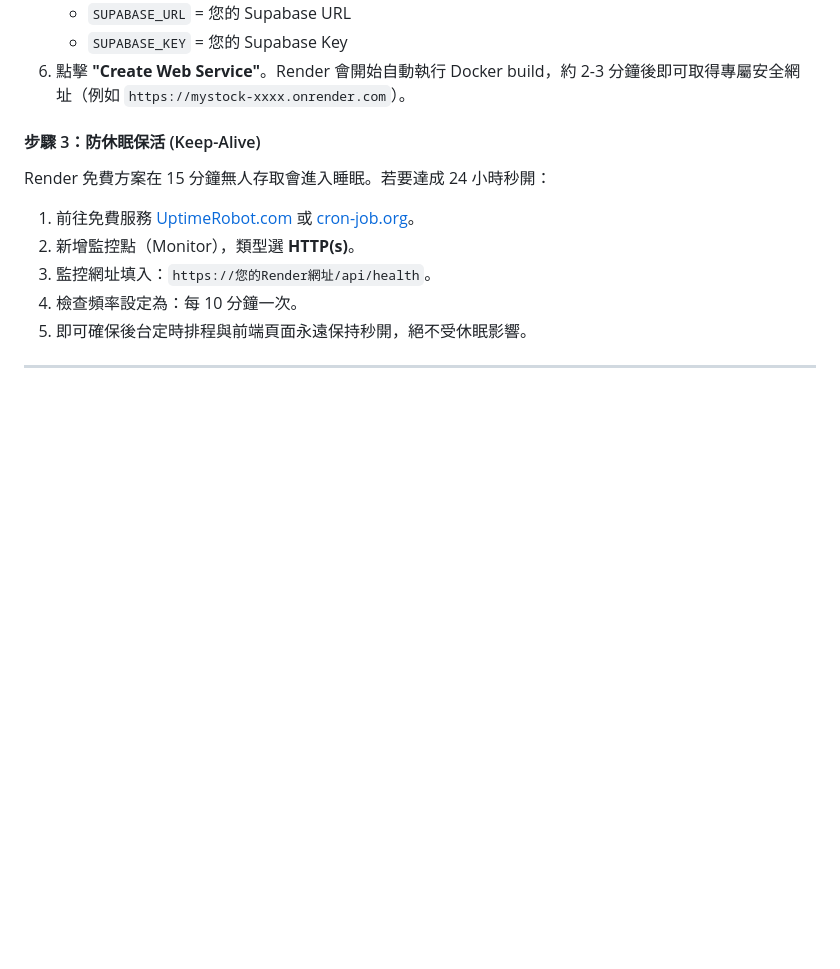
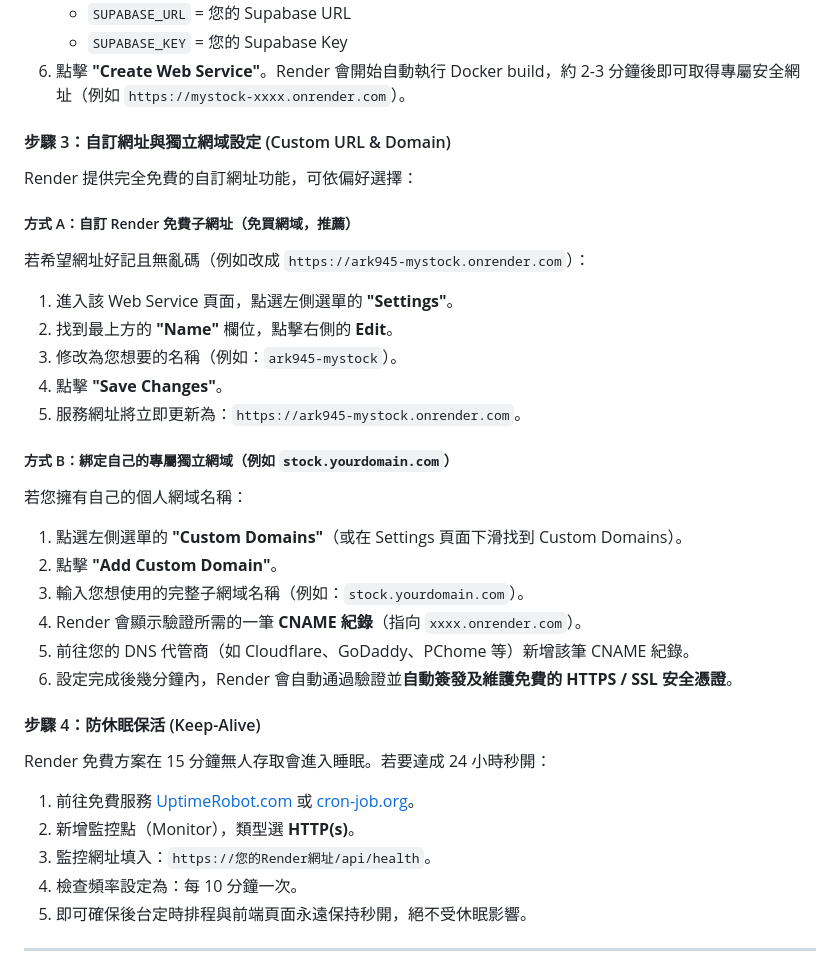
Before and after one commit to ark945/myStock, a Markdown page: 操作手冊.md, the part around the change. Rendered like a GitHub page; blank space fills up the shorter version.

Commit message:
docs: add custom URL and domain configuration guide

```diff
--- a/操作手冊.md
+++ b/操作手冊.md
@@ -159,7 +159,28 @@ git push origin main
    - `SUPABASE_KEY` = 您的 Supabase Key
 6. 點擊 **"Create Web Service"**。Render 會開始自動執行 Docker build，約 2-3 分鐘後即可取得專屬安全網址（例如 `https://mystock-xxxx.onrender.com`）。
 
-#### 步驟 3：防休眠保活 (Keep-Alive)
+#### 步驟 3：自訂網址與獨立網域設定 (Custom URL & Domain)
+
+Render 提供完全免費的自訂網址功能，可依偏好選擇：
+
+##### 方式 A：自訂 Render 免費子網址（免買網域，推薦）
+若希望網址好記且無亂碼（例如改成 `https://ark945-mystock.onrender.com`）：
+1. 進入該 Web Service 頁面，點選左側選單的 **"Settings"**。
+2. 找到最上方的 **"Name"** 欄位，點擊右側的 **Edit**。
+3. 修改為您想要的名稱（例如：`ark945-mystock`）。
+4. 點擊 **"Save Changes"**。
+5. 服務網址將立即更新為：`https://ark945-mystock.onrender.com`。
+
+##### 方式 B：綁定自己的專屬獨立網域（例如 `stock.yourdomain.com`）
+若您擁有自己的個人網域名稱：
+1. 點選左側選單的 **"Custom Domains"**（或在 Settings 頁面下滑找到 Custom Domains）。
+2. 點擊 **"Add Custom Domain"**。
+3. 輸入您想使用的完整子網域名稱（例如：`stock.yourdomain.com`）。
+4. Render 會顯示驗證所需的一筆 **CNAME 紀錄**（指向 `xxxx.onrender.com`）。
+5. 前往您的 DNS 代管商（如 Cloudflare、GoDaddy、PChome 等）新增該筆 CNAME 紀錄。
+6. 設定完成後幾分鐘內，Render 會自動通過驗證並**自動簽發及維護免費的 HTTPS / SSL 安全憑證**。
+
+#### 步驟 4：防休眠保活 (Keep-Alive)
 Render 免費方案在 15 分鐘無人存取會進入睡眠。若要達成 24 小時秒開：
 1. 前往免費服務 [UptimeRobot.com](https://uptimerobot.com/) 或 [cron-job.org](https://cron-job.org/)。
 2. 新增監控點（Monitor），類型選 **HTTP(s)**。
```
Also changed, not shown: docs/ai_planning/github_deployment_plan.md (+18 -1 lines).
